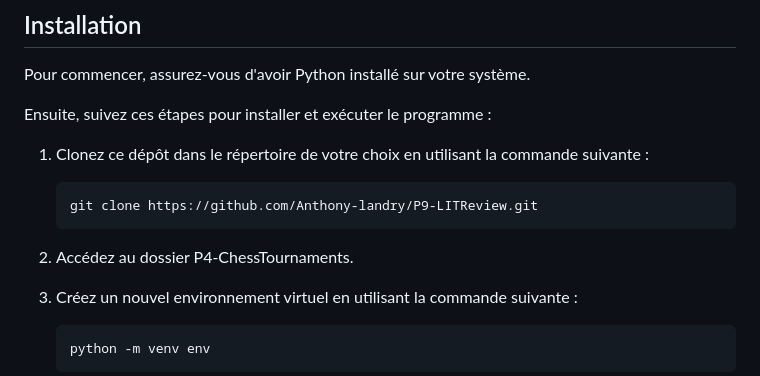
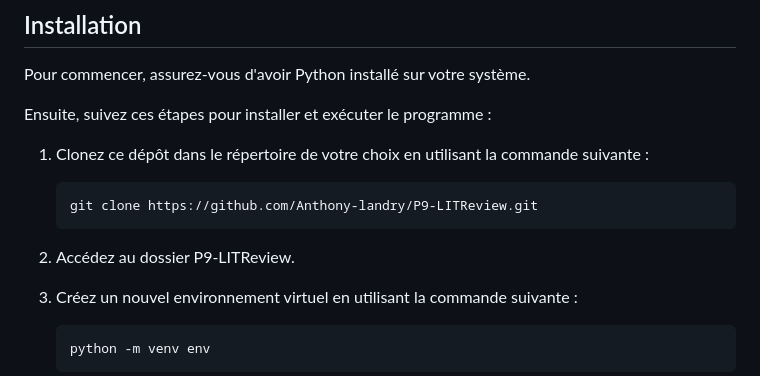
Before and after one commit to Anthony-landry/P9-LITReview, a Markdown page: README.md, the part around the change. Drawn GitHub-style.

Commit message:
Update README.md
change line

````diff
--- a/README.md
+++ b/README.md
@@ -42,7 +42,7 @@ Ensuite, suivez ces étapes pour installer et exécuter le programme :
     git clone https://github.com/Anthony-landry/P9-LITReview.git
     ```
 
-2. Accédez au dossier P4-ChessTournaments.
+2. Accédez au dossier P9-LITReview.
 
 3. Créez un nouvel environnement virtuel en utilisant la commande suivante :
 
````
